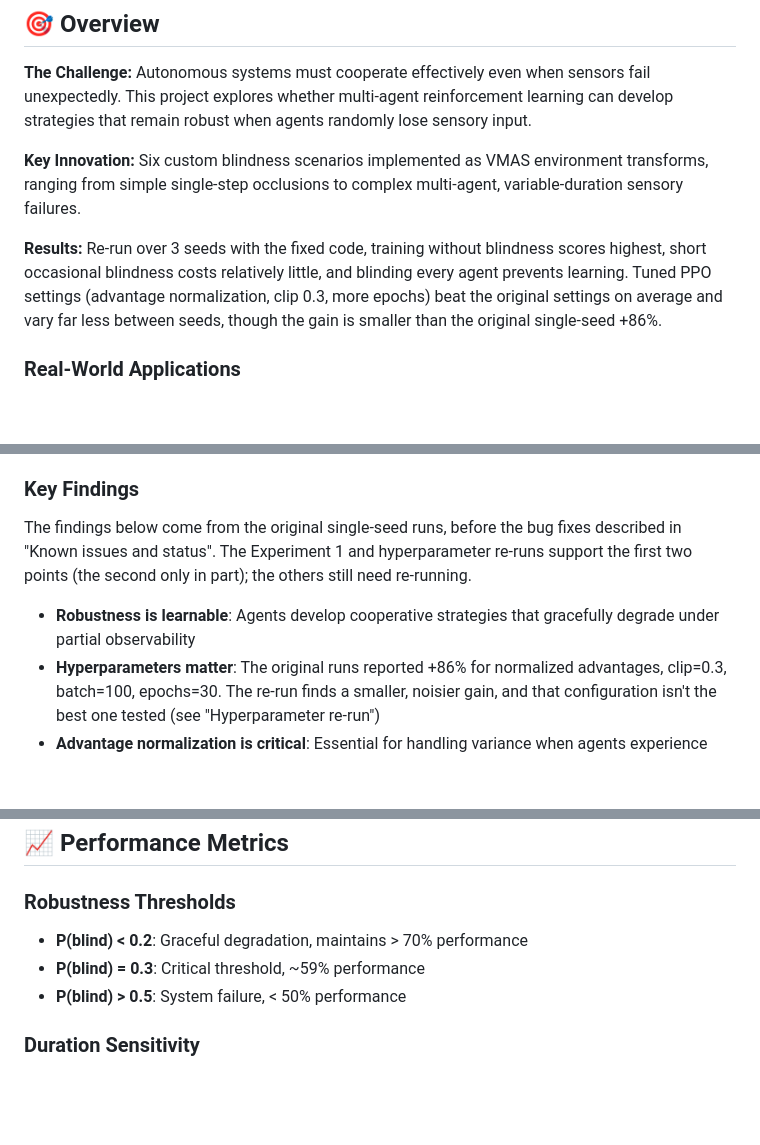
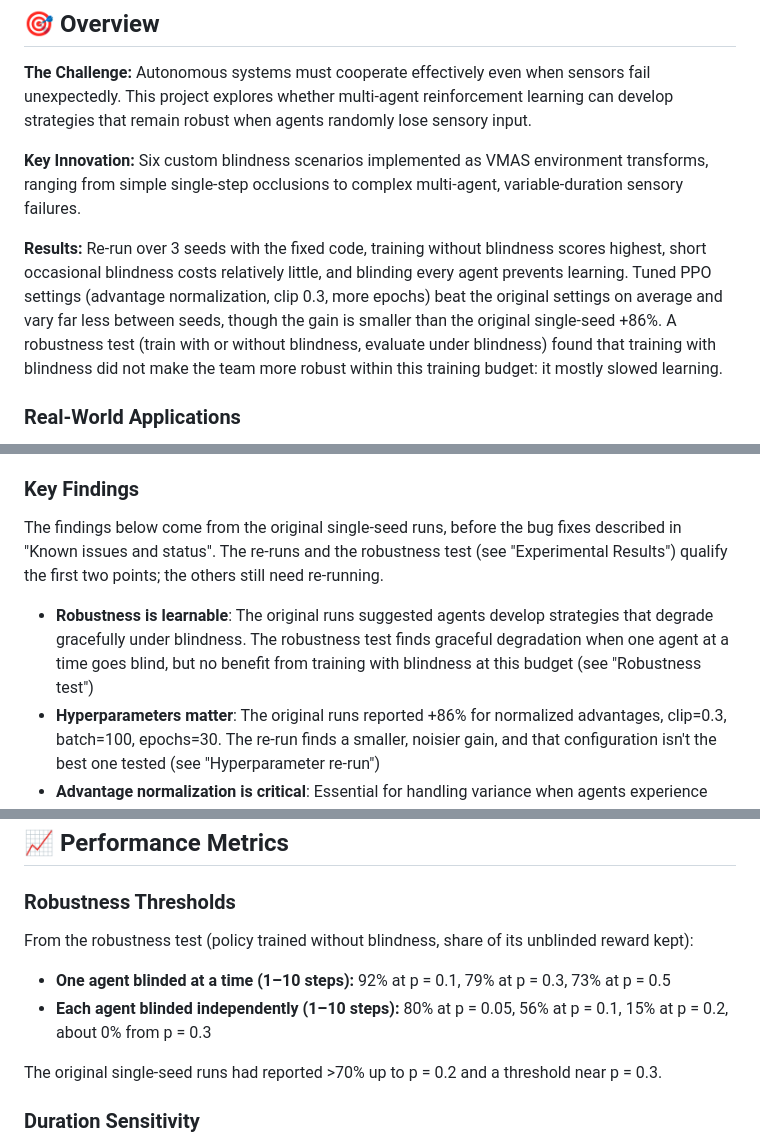
Before and after one commit to morganwhite13/Improving-MARL-Robustness-for-Agent-Blindness-in-VMAS, a Markdown page: README.md, 3 parts joined by grey strips. GitHub-like rendering; blank space fills up the shorter version.

```diff
--- a/README.md
+++ b/README.md
@@ -12,7 +12,7 @@ A Multi-Agent Reinforcement Learning research project investigating how cooperat
 
 **Key Innovation:** Six custom blindness scenarios implemented as VMAS environment transforms, ranging from simple single-step occlusions to complex multi-agent, variable-duration sensory failures.
 
-**Results:** Re-run over 3 seeds with the fixed code, training without blindness scores highest, short occasional blindness costs relatively little, and blinding every agent prevents learning. Tuned PPO settings (advantage normalization, clip 0.3, more epochs) beat the original settings on average and vary far less between seeds, though the gain is smaller than the original single-seed +86%.
+**Results:** Re-run over 3 seeds with the fixed code, training without blindness scores highest, short occasional blindness costs relatively little, and blinding every agent prevents learning. Tuned PPO settings (advantage normalization, clip 0.3, more epochs) beat the original settings on average and vary far less between seeds, though the gain is smaller than the original single-seed +86%. A robustness test (train with or without blindness, evaluate under blindness) found that training with blindness did not make the team more robust within this training budget: it mostly slowed learning.
 
 ### Real-World Applications
 
@@ -36,9 +36,9 @@ Implemented six environment transforms that randomly zero out agent observations
 
 ### Key Findings
 
-The findings below come from the original single-seed runs, before the bug fixes described in "Known issues and status". The Experiment 1 and hyperparameter re-runs support the first two points (the second only in part); the others still need re-running.
+The findings below come from the original single-seed runs, before the bug fixes described in "Known issues and status". The re-runs and the robustness test (see "Experimental Results") qualify the first two points; the others still need re-running.
 
-- **Robustness is learnable**: Agents develop cooperative strategies that gracefully degrade under partial observability
+- **Robustness is learnable**: The original runs suggested agents develop strategies that degrade gracefully under blindness. The robustness test finds graceful degradation when one agent at a time goes blind, but no benefit from training with blindness at this budget (see "Robustness test")
 - **Hyperparameters matter**: The original runs reported +86% for normalized advantages, clip=0.3, batch=100, epochs=30. The re-run finds a smaller, noisier gain, and that configuration isn't the best one tested (see "Hyperparameter re-run")
 - **Advantage normalization is critical**: Essential for handling variance when agents experience different observation states
 - **Redundancy helps**: 5-7 agents provide optimal balance between redundancy and coordination overhead
@@ -267,9 +295,12 @@ The project includes comprehensive experiments across 7 dimensions:
 
 ### Robustness Thresholds
 
-- **P(blind) < 0.2**: Graceful degradation, maintains > 70% performance
-- **P(blind) = 0.3**: Critical threshold, ~59% performance
-- **P(blind) > 0.5**: System failure, < 50% performance
+From the robustness test (policy trained without blindness, share of its unblinded reward kept):
+
+- **One agent blinded at a time (1–10 steps):** 92% at p = 0.1, 79% at p = 0.3, 73% at p = 0.5
+- **Each agent blinded independently (1–10 steps):** 80% at p = 0.05, 56% at p = 0.1, 15% at p = 0.2, about 0% from p = 0.3
+
+The original single-seed runs had reported >70% up to p = 0.2 and a threshold near p = 0.3.
 
 ### Duration Sensitivity
 
```
Also changed, not shown: other parts of README.md (+29 -1 lines), experiments/robustness.png (added), 3 other files.
